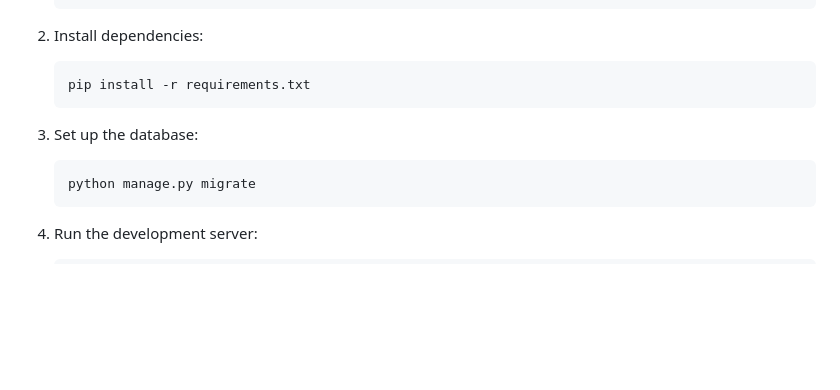
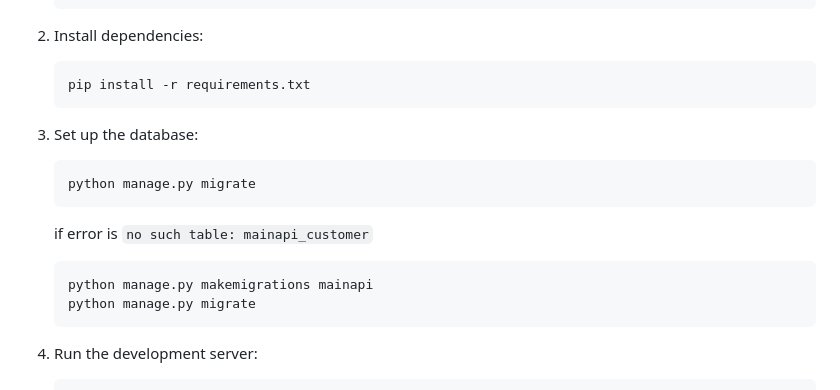
Before and after one commit to manishankarjaiswal/customer-management, a Markdown page: README.md, the part around the change. GitHub-like rendering; blank space fills up the shorter version.

````diff
--- a/README.md
+++ b/README.md
@@ -43,6 +43,12 @@ This Django project is a single-page application designed to manage customer dat
 
 3. Set up the database:
     ```bash
+    python manage.py migrate
+    ```
+
+   if error is ```no such table: mainapi_customer```
+    ```bash
+    python manage.py makemigrations mainapi
     python manage.py migrate
     ```
 
````
